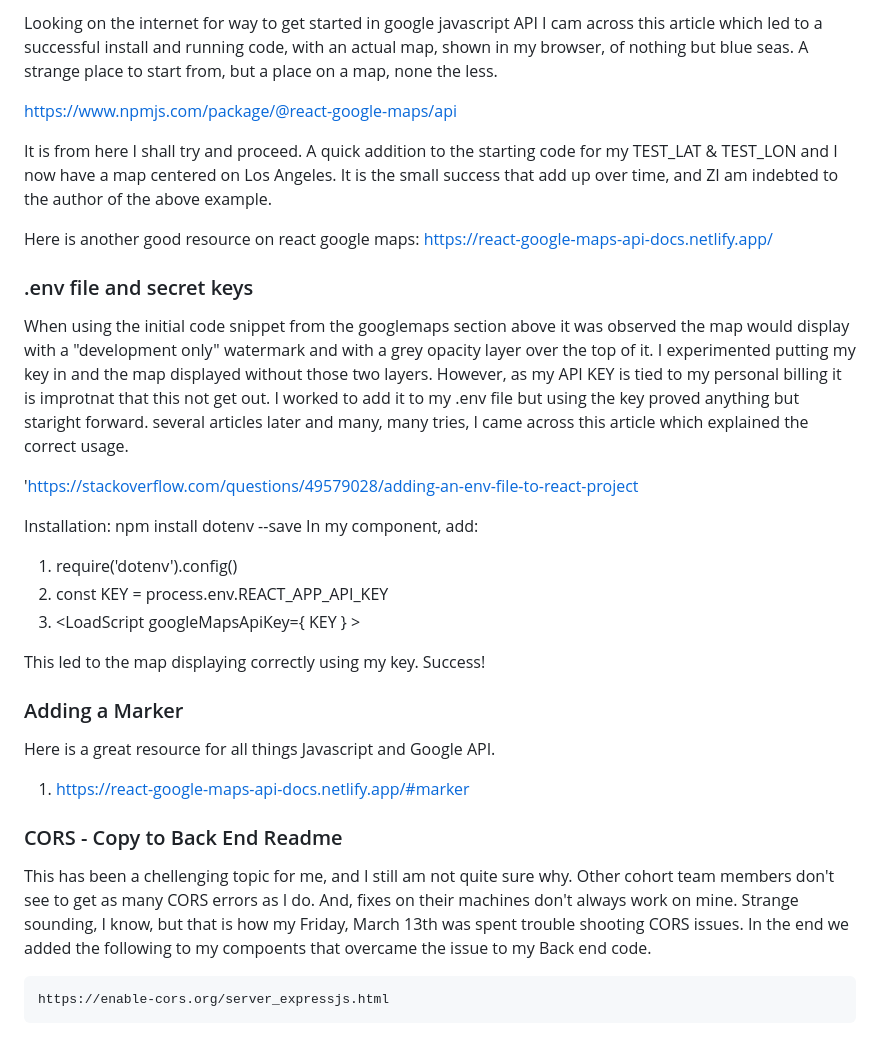
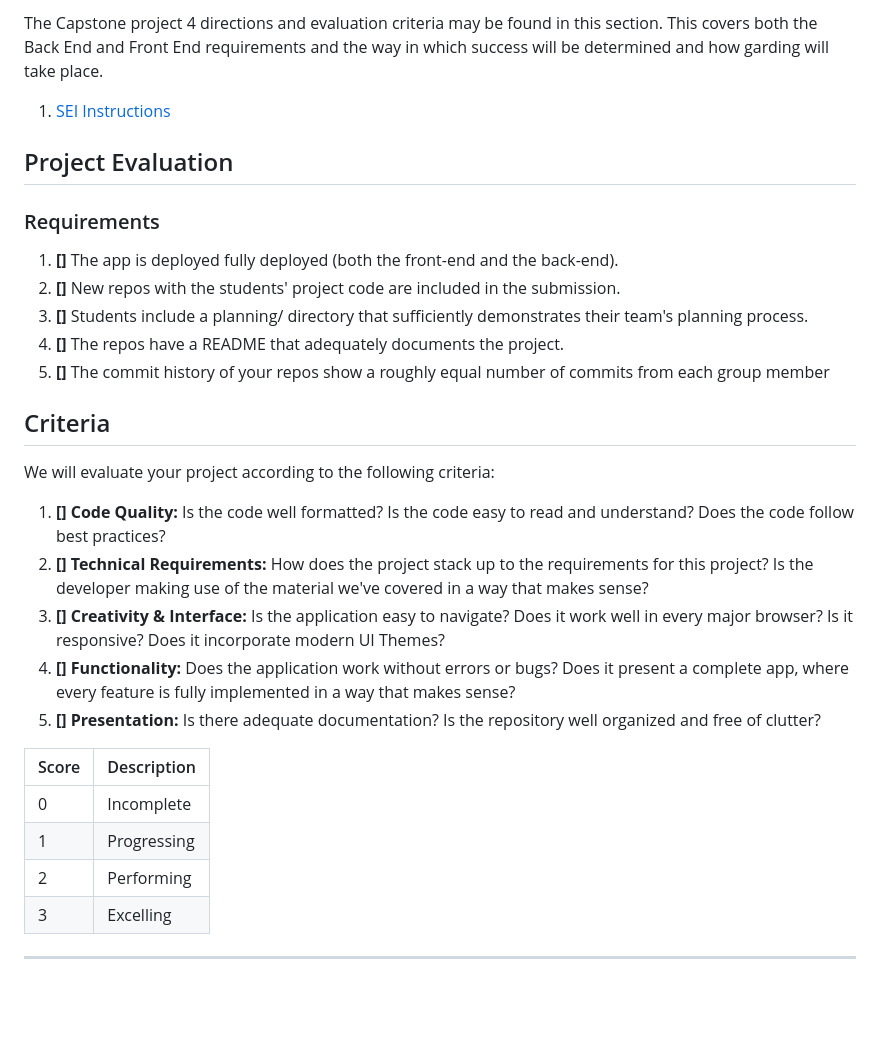
Before and after one commit to MarkS2145/front-end-p4, a Markdown page: README.md, the part around one of its changes. Rendered like a GitHub page; blank space fills up the shorter version.

```diff
--- a/README.md
+++ b/README.md
@@ -78,36 +29,34 @@ npm install react-google-maps didn't install the needed components and error out
 
-Looking on the internet for way to get started in google javascript API I cam across this article which led to a successful install and running code, with an actual map, shown in my browser, of nothing but blue seas.  A strange place to start from, but a place on a map, none the less.
+The Capstone project 4 directions and evaluation criteria may be found in this section.  This covers both the Back End and Front End requirements and the way in which success will be determined and how garding will take place.
 
-https://www.npmjs.com/package/@react-google-maps/api
-
-It is from here I shall try and proceed.  A quick addition to the starting code for my TEST_LAT & TEST_LON and I now have a map centered on Los Angeles. It is the small success that add up over time, and ZI am indebted to the author of the above example.
-
-Here is another good resource on react google maps: https://react-google-maps-api-docs.netlify.app/
+1. [SEI Instructions](https://git.generalassemb.ly/john-deere-sei-7/project-4)
 
 
-### .env file and secret keys
+## Project Evaluation
+### Requirements
 
-When using the initial code snippet from the googlemaps section above it was observed the map would display with a "development only" watermark and with a grey opacity layer over the top of it.  I experimented putting my key in and the map displayed without those two layers.  However, as my API KEY is tied to my personal billing it is improtnat that this not get out.  I worked to add it to my .env file but using the key proved anything but staright forward.   several articles later and many, many tries, I came across this article which explained the correct usage.
-
-'https://stackoverflow.com/questions/49579028/adding-an-env-file-to-react-project
-
-Installation:  npm install dotenv --save
-In my component, add:
-1. require('dotenv').config()
-1. const KEY = process.env.REACT_APP_API_KEY
-1. <LoadScript
-          googleMapsApiKey={ KEY }
-        >
-
-This led to the map displaying correctly using my key.  Success!
-
-### Adding a Marker
-Here is a great resource for all things Javascript and Google API.
-1. https://react-google-maps-api-docs.netlify.app/#marker
+1. __[]__ The app is deployed fully deployed (both the front-end and the back-end).
+1. __[]__ New repos with the students' project code are included in the submission.
+1. __[]__ Students include a planning/ directory that sufficiently demonstrates their team's planning process.
+1. __[]__ The repos have a README that adequately documents the project.
+1. __[]__ The commit history of your repos show a roughly equal number of commits from each group member
 
 
-### CORS - Copy to Back End Readme
-This has been a chellenging topic for me, and I still am not quite sure why.  Other cohort team members don't see to get as many CORS errors as I do.  And, fixes on their machines don't always work on mine.  Strange sounding, I know, but that is how my Friday, March 13th was spent trouble shooting CORS issues.
-In the end we added the following to my compoents that overcame the issue to my Back end code.
+## Criteria
+We will evaluate your project according to the following criteria:
 
-    https://enable-cors.org/server_expressjs.html
+1. __[]__ __Code Quality:__ Is the code well formatted? Is the code easy to read and understand? Does the code follow best practices?
+1. __[]__ __Technical Requirements:__ How does the project stack up to the requirements for this project? Is the developer making use of the material we've covered in a way that makes sense?
+1. __[]__ __Creativity & Interface:__ Is the application easy to navigate? Does it work well in every major browser? Is it responsive? Does it incorporate modern UI Themes?
+1. __[]__ __Functionality:__ Does the application work without errors or bugs? Does it present a complete app, where every feature is fully implemented in a way that makes sense?
+1. __[]__ __Presentation:__ Is there adequate documentation? Is the repository well organized and free of clutter?
+
+
+|Score|Description|
+|-----|-----------|
+|0|Incomplete|
+|1|Progressing|
+|2|Performing|
+|3|Excelling|
+
+---
```
Also changed, not shown: other parts of README.md (+18 -67 lines), GoogleAPI.md (added, +66 -0 lines), React.md (added, +74 -0 lines), Technologies.md (added, +45 -0 lines), UserStories.md (added, +42 -0 lines), public/header_footer.jpeg (added), public/home_page.png (added), 1 other file.
